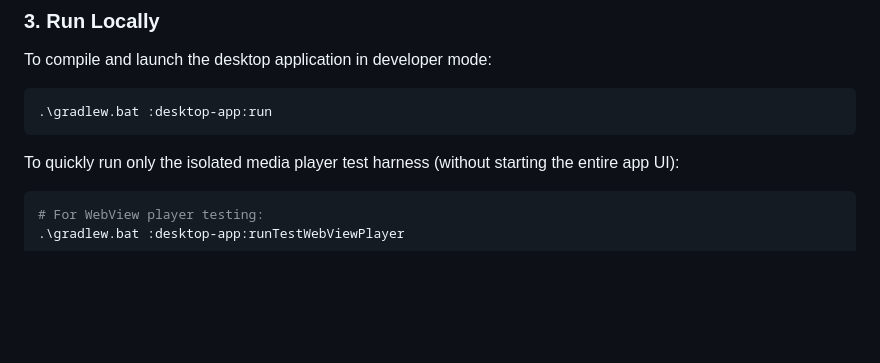
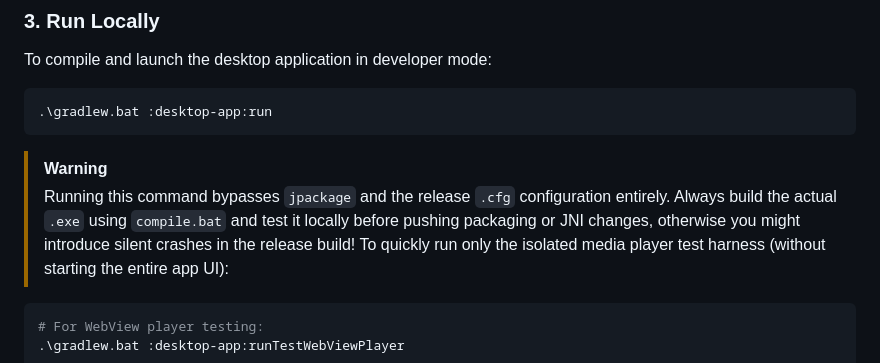
Before and after one commit to errorcode26/CS3-desktop-client-unofficial, a Markdown page: README.md, the part around the change. GitHub-like rendering; blank space fills up the shorter version.

Commit message:
docs: add warning about local testing vs release packaging

````diff
--- a/README.md
+++ b/README.md
@@ -64,6 +64,8 @@ To compile and launch the desktop application in developer mode:
 ```bash
 .\gradlew.bat :desktop-app:run
 ```
+> [!WARNING]
+> Running this command bypasses `jpackage` and the release `.cfg` configuration entirely. Always build the actual `.exe` using `compile.bat` and test it locally before pushing packaging or JNI changes, otherwise you might introduce silent crashes in the release build!
 To quickly run only the isolated media player test harness (without starting the entire app UI):
 ```bash
 # For WebView player testing:
````
